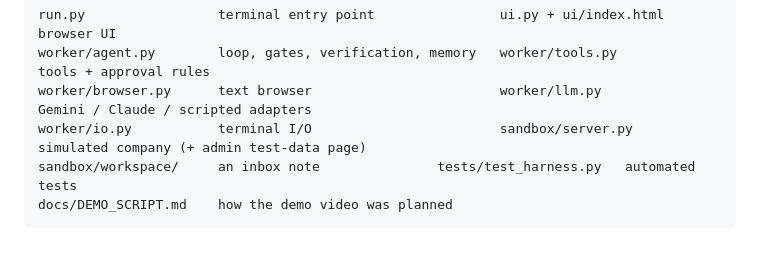
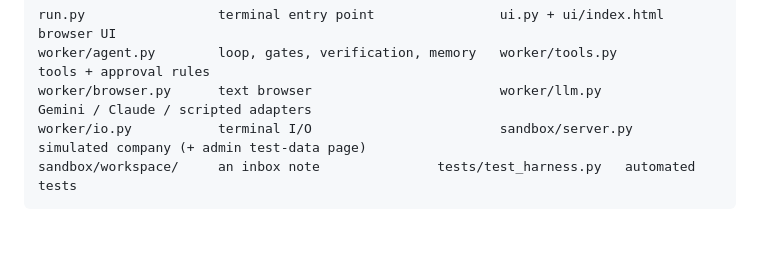
Before and after one commit to satyamaa13-spec/Ai-Worker, a Markdown page: README.md, the part around the change. Drawn GitHub-style.

````diff
--- a/README.md
+++ b/README.md
@@ -202,5 +202,4 @@ worker/agent.py        loop, gates, verification, memory   worker/tools.py
 worker/browser.py      text browser                        worker/llm.py           Gemini / Claude / scripted adapters
 worker/io.py           terminal I/O                        sandbox/server.py       simulated company (+ admin test-data page)
 sandbox/workspace/     an inbox note               tests/test_harness.py   automated tests
-docs/DEMO_SCRIPT.md    how the demo video was planned
 ```
````
